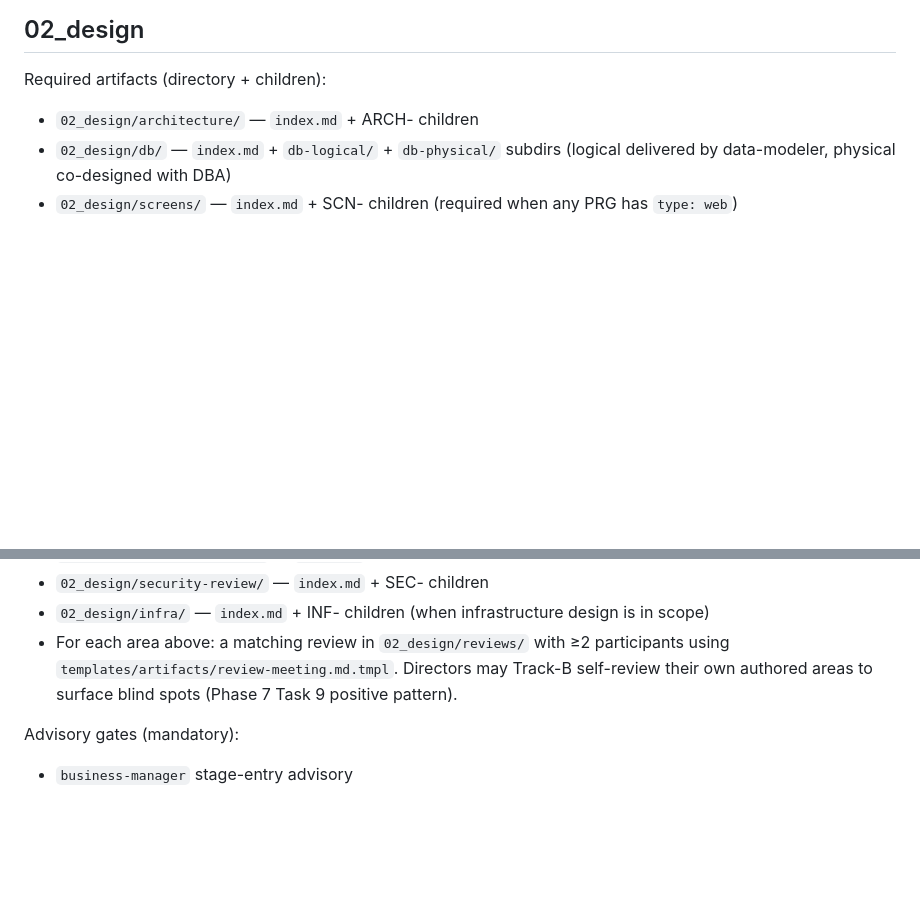
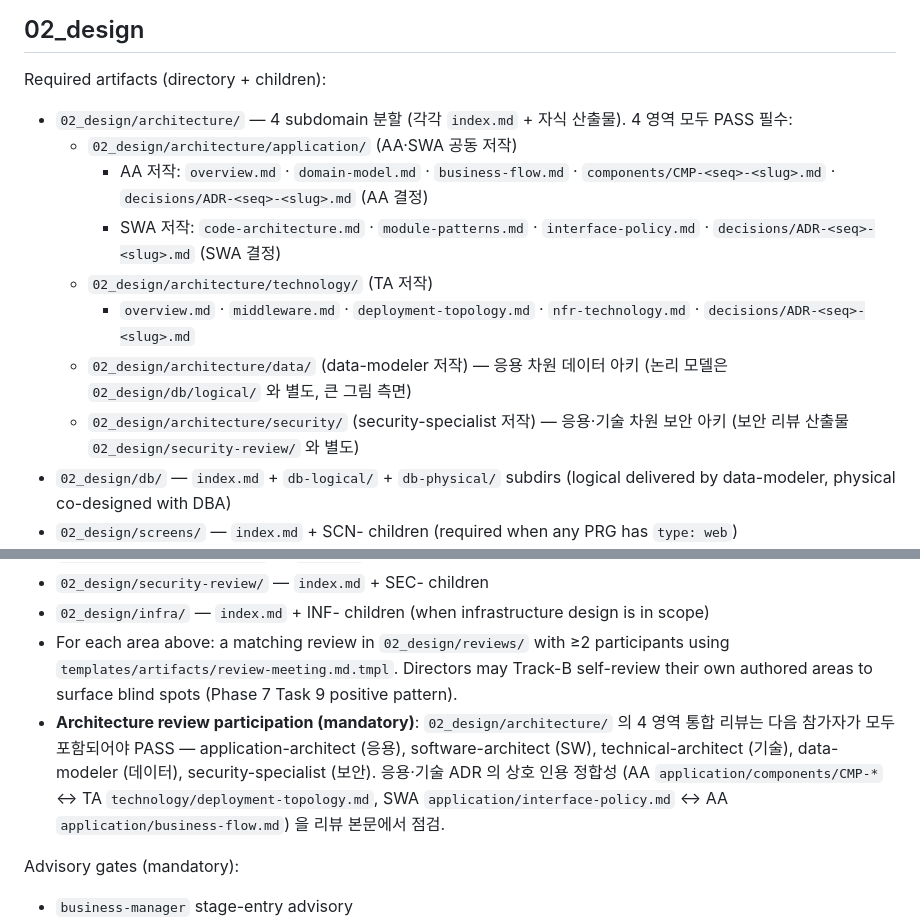
Before and after one commit to ppmj789/read-together, a Markdown page: templates/stage-gates.md, 2 parts joined by grey strips. Rendered like a GitHub page; blank space fills up the shorter version.

Commit message:
feat(stage-gates): 02_design architecture 4영역 분할 게이트 반영
- 02_design 필수 산출물에 architecture/ 4 subdomain 명시
  · application/ (AA·SWA 공동 저작 산출물 enumerate)
  · technology/  (TA 저작 산출물 enumerate)
  · data/        (data-modeler)
  · security/    (security-specialist, security-review/ 와 구분)
- Architecture review 참가자 5명 (AA·SWA·TA·data-modeler·security)
  의무 참여 + ADR 상호 인용 정합성 점검 명시

후속: director dispatch(commit 4), validator 추가 검사(5).

```diff
--- a/templates/stage-gates.md
+++ b/templates/stage-gates.md
@@ -93,7 +93,14 @@ Approval gate:
 ## 02_design
 
 Required artifacts (directory + children):
-- `02_design/architecture/` — `index.md` + ARCH-<seq> children
+- `02_design/architecture/` — 4 subdomain 분할 (각각 `index.md` + 자식 산출물). 4 영역 모두 PASS 필수:
+  - `02_design/architecture/application/` (AA·SWA 공동 저작)
+    - AA 저작: `overview.md` · `domain-model.md` · `business-flow.md` · `components/CMP-<seq>-<slug>.md` · `decisions/ADR-<seq>-<slug>.md` (AA 결정)
+    - SWA 저작: `code-architecture.md` · `module-patterns.md` · `interface-policy.md` · `decisions/ADR-<seq>-<slug>.md` (SWA 결정)
+  - `02_design/architecture/technology/` (TA 저작)
+    - `overview.md` · `middleware.md` · `deployment-topology.md` · `nfr-technology.md` · `decisions/ADR-<seq>-<slug>.md`
+  - `02_design/architecture/data/` (data-modeler 저작) — 응용 차원 데이터 아키 (논리 모델은 `02_design/db/logical/` 와 별도, 큰 그림 측면)
+  - `02_design/architecture/security/` (security-specialist 저작) — 응용·기술 차원 보안 아키 (보안 리뷰 산출물 `02_design/security-review/` 와 별도)
 - `02_design/db/` — `index.md` + `db-logical/` + `db-physical/` subdirs (logical delivered by data-modeler, physical co-designed with DBA)
 - `02_design/screens/` — `index.md` + SCN-<seq> children (required when any PRG has `type: web`)
 - `02_design/batch-jobs/` — `index.md` + BATCH-<seq> children (required when any PRG has `type: batch`; covers 스케줄·트리거·재처리 정책·리소스 한도)
@@ -103,6 +110,7 @@ Required artifacts (directory + children):
 - `02_design/security-review/` — `index.md` + SEC-<seq> children
 - `02_design/infra/` — `index.md` + INF-<seq> children (when infrastructure design is in scope)
 - For each area above: a matching review in `02_design/reviews/` with ≥2 participants using `templates/artifacts/review-meeting.md.tmpl`. Directors may Track-B self-review their own authored areas to surface blind spots (Phase 7 Task 9 positive pattern).
+- **Architecture review participation (mandatory)**: `02_design/architecture/` 의 4 영역 통합 리뷰는 다음 참가자가 모두 포함되어야 PASS — application-architect (응용), software-architect (SW), technical-architect (기술), data-modeler (데이터), security-specialist (보안). 응용·기술 ADR 의 상호 인용 정합성 (AA `application/components/CMP-*` ↔ TA `technology/deployment-topology.md`, SWA `application/interface-policy.md` ↔ AA `application/business-flow.md`) 을 리뷰 본문에서 점검.
 
 Advisory gates (mandatory):
 - `business-manager` stage-entry advisory
```
